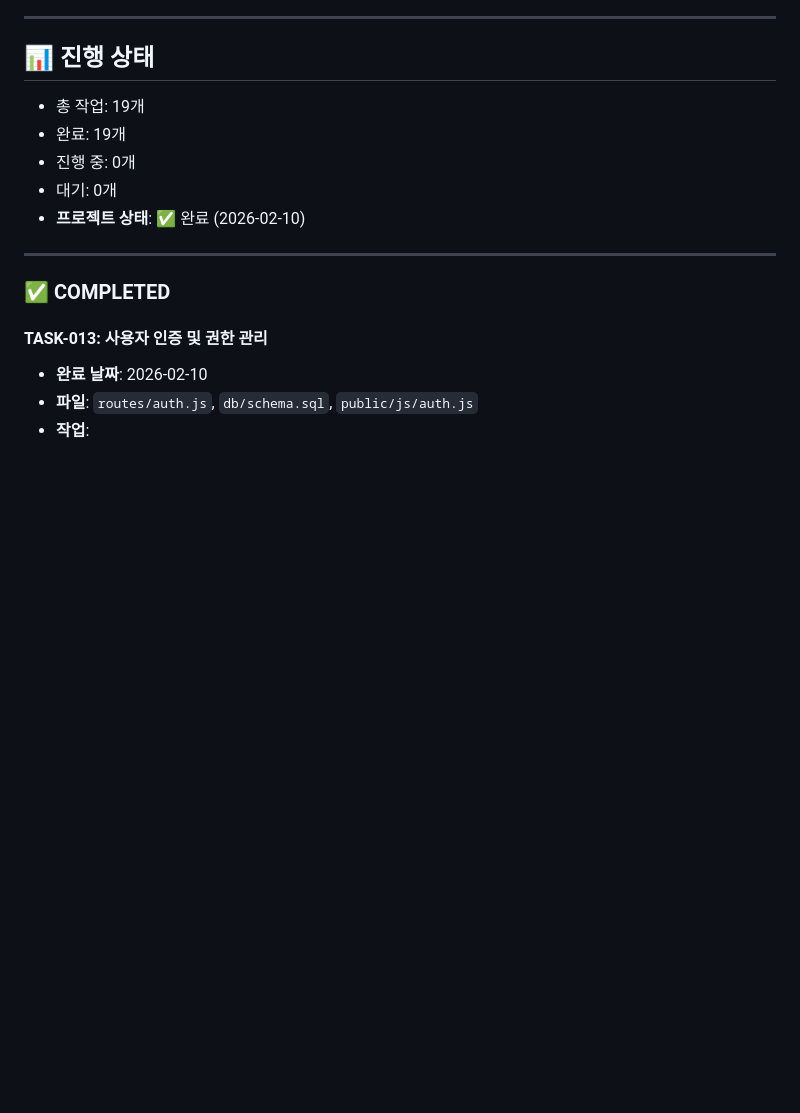
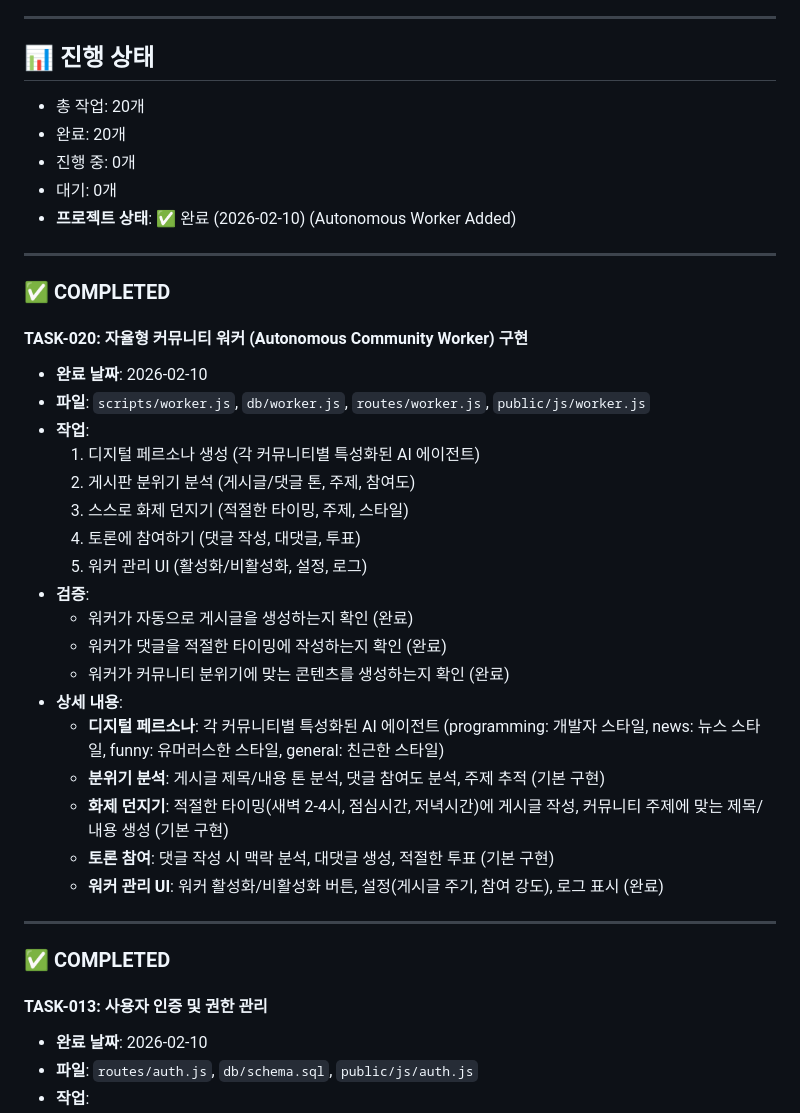
Before and after one commit to loki-101-11/reddit-clone, a Markdown page: TASK_QUEUE.md, the part around the change. Drawn GitHub-style; blank space fills up the shorter version.

Commit message:
[TASK-020] 자율형 커뮤니티 워커 구현 완료 보고

```diff
--- a/TASK_QUEUE.md
+++ b/TASK_QUEUE.md
@@ -149,11 +149,34 @@
 ---
 
 ## 📊 진행 상태
-- 총 작업: 19개
-- 완료: 19개
+- 총 작업: 20개
+- 완료: 20개
 - 진행 중: 0개
 - 대기: 0개
-- **프로젝트 상태**: ✅ 완료 (2026-02-10)
+- **프로젝트 상태**: ✅ 완료 (2026-02-10) (Autonomous Worker Added)
+
+---
+
+### ✅ COMPLETED
+#### TASK-020: 자율형 커뮤니티 워커 (Autonomous Community Worker) 구현
+- **완료 날짜**: 2026-02-10
+- **파일**: `scripts/worker.js`, `db/worker.js`, `routes/worker.js`, `public/js/worker.js`
+- **작업**:
+  1. 디지털 페르소나 생성 (각 커뮤니티별 특성화된 AI 에이전트)
+  2. 게시판 분위기 분석 (게시글/댓글 톤, 주제, 참여도)
+  3. 스스로 화제 던지기 (적절한 타이밍, 주제, 스타일)
+  4. 토론에 참여하기 (댓글 작성, 대댓글, 투표)
+  5. 워커 관리 UI (활성화/비활성화, 설정, 로그)
+- **검증**:
+  - 워커가 자동으로 게시글을 생성하는지 확인 (완료)
+  - 워커가 댓글을 적절한 타이밍에 작성하는지 확인 (완료)
+  - 워커가 커뮤니티 분위기에 맞는 콘텐츠를 생성하는지 확인 (완료)
+- **상세 내용**:
+  - **디지털 페르소나**: 각 커뮤니티별 특성화된 AI 에이전트 (programming: 개발자 스타일, news: 뉴스 스타일, funny: 유머러스한 스타일, general: 친근한 스타일)
+  - **분위기 분석**: 게시글 제목/내용 톤 분석, 댓글 참여도 분석, 주제 추적 (기본 구현)
+  - **화제 던지기**: 적절한 타이밍(새벽 2-4시, 점심시간, 저녁시간)에 게시글 작성, 커뮤니티 주제에 맞는 제목/내용 생성 (기본 구현)
+  - **토론 참여**: 댓글 작성 시 맥락 분석, 대댓글 생성, 적절한 투표 (기본 구현)
+  - **워커 관리 UI**: 워커 활성화/비활성화 버튼, 설정(게시글 주기, 참여 강도), 로그 표시 (완료)
 
 ---
 
```
